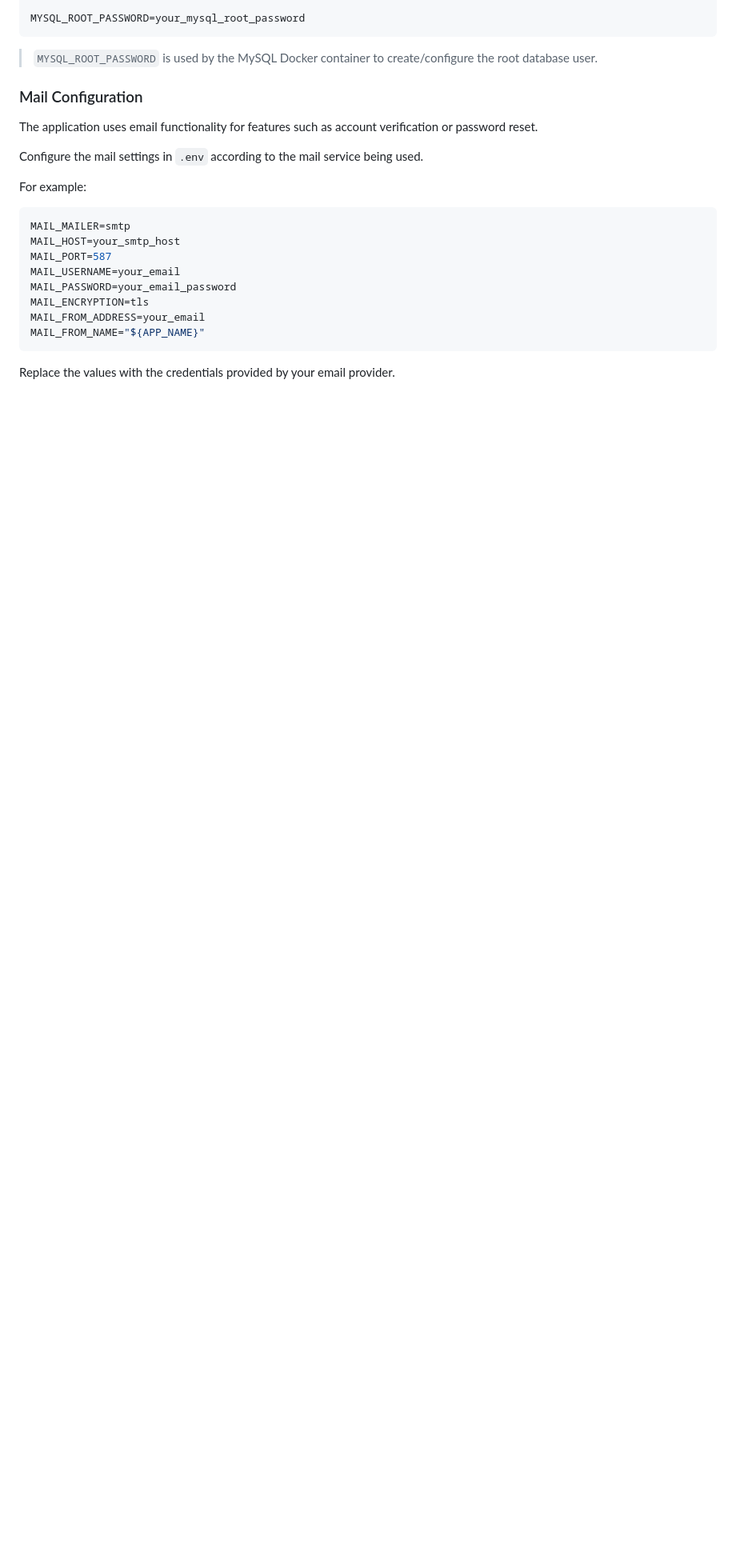
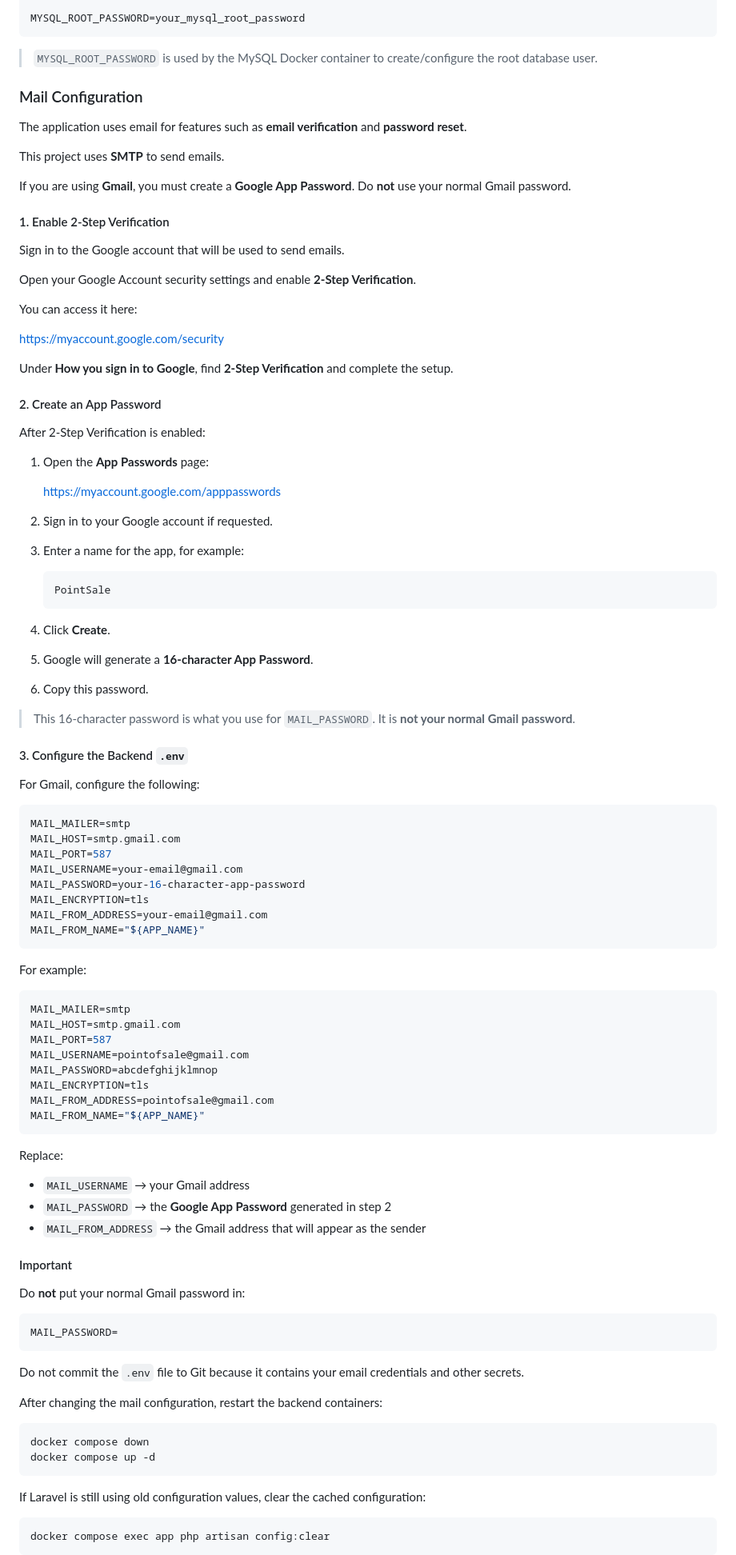
Before and after one commit to thailysorng/PointSale-Flutter-Laravel, a Markdown page: README.md, the part around one of its changes. Shown at 80% size. GitHub-like rendering; blank space fills up the shorter version.

````diff
--- a/README.md
+++ b/README.md
@@ -87,21 +87,102 @@ MYSQL_ROOT_PASSWORD=your_mysql_root_password
 
 ### Mail Configuration
 
-The application uses email functionality for features such as account verification or password reset.
+The application uses email for features such as **email verification** and **password reset**.
 
-Configure the mail settings in `.env` according to the mail service being used.
+This project uses **SMTP** to send emails.
+
+If you are using **Gmail**, you must create a **Google App Password**. Do **not** use your normal Gmail password.
+
+#### 1. Enable 2-Step Verification
+
+Sign in to the Google account that will be used to send emails.
+
+Open your Google Account security settings and enable **2-Step Verification**.
+
+You can access it here:
+
+https://myaccount.google.com/security
+
+Under **How you sign in to Google**, find **2-Step Verification** and complete the setup.
+
+#### 2. Create an App Password
+
+After 2-Step Verification is enabled:
+
+1. Open the **App Passwords** page:
+
+   https://myaccount.google.com/apppasswords
+
+2. Sign in to your Google account if requested.
+
+3. Enter a name for the app, for example:
+
+   ```text
+   PointSale
+   ```
+
+4. Click **Create**.
+
+5. Google will generate a **16-character App Password**.
+
+6. Copy this password.
+
+> This 16-character password is what you use for `MAIL_PASSWORD`. It is **not your normal Gmail password**.
+
+#### 3. Configure the Backend `.env`
+
+For Gmail, configure the following:
+
+```env
+MAIL_MAILER=smtp
+MAIL_HOST=smtp.gmail.com
+MAIL_PORT=587
+MAIL_USERNAME=your-email@gmail.com
+MAIL_PASSWORD=your-16-character-app-password
+MAIL_ENCRYPTION=tls
+MAIL_FROM_ADDRESS=your-email@gmail.com
+MAIL_FROM_NAME="${APP_NAME}"
+```
 
 For example:
 
 ```env
 MAIL_MAILER=smtp
-MAIL_HOST=your_smtp_host
+MAIL_HOST=smtp.gmail.com
 MAIL_PORT=587
-MAIL_USERNAME=your_email
-MAIL_PASSWORD=your_email_password
+MAIL_USERNAME=pointofsale@gmail.com
+MAIL_PASSWORD=abcdefghijklmnop
 MAIL_ENCRYPTION=tls
-MAIL_FROM_ADDRESS=your_email
+MAIL_FROM_ADDRESS=pointofsale@gmail.com
 MAIL_FROM_NAME="${APP_NAME}"
 ```
 
-Replace the values with the credentials provided by your email provider.
+Replace:
+
+* `MAIL_USERNAME` → your Gmail address
+* `MAIL_PASSWORD` → the **Google App Password** generated in step 2
+* `MAIL_FROM_ADDRESS` → the Gmail address that will appear as the sender
+
+#### Important
+
+Do **not** put your normal Gmail password in:
+
+```env
+MAIL_PASSWORD=
+```
+
+Do not commit the `.env` file to Git because it contains your email credentials and other secrets.
+
+After changing the mail configuration, restart the backend containers:
+
+```bash
+docker compose down
+docker compose up -d
+```
+
+If Laravel is still using old configuration values, clear the cached configuration:
+
+```bash
+docker compose exec app php artisan config:clear
+```
+
````
Also changed, not shown: other parts of README.md (+1 -0 lines).
